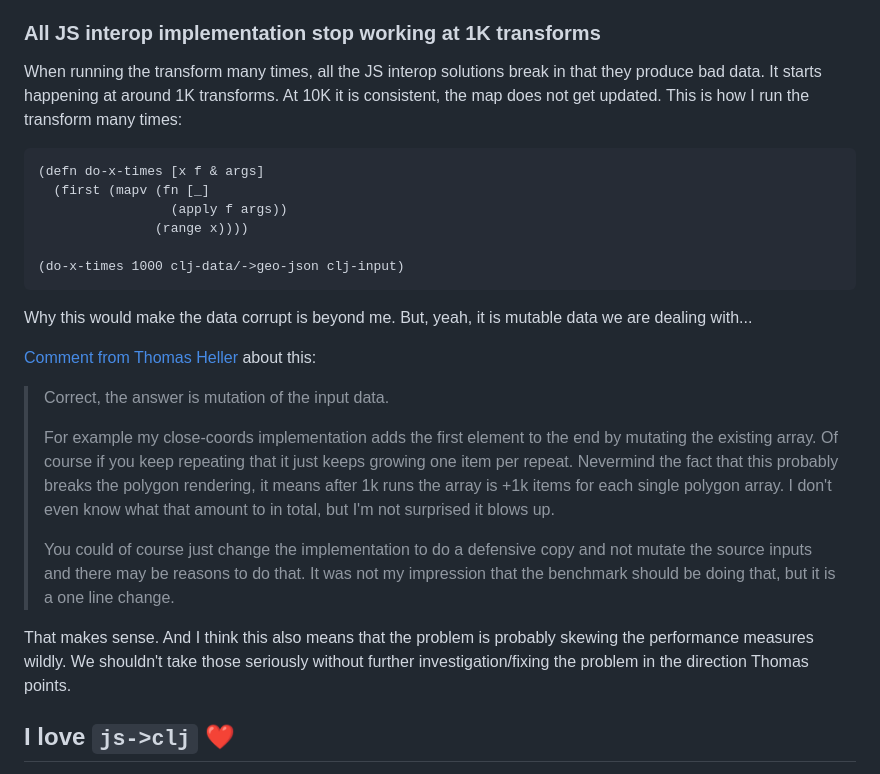
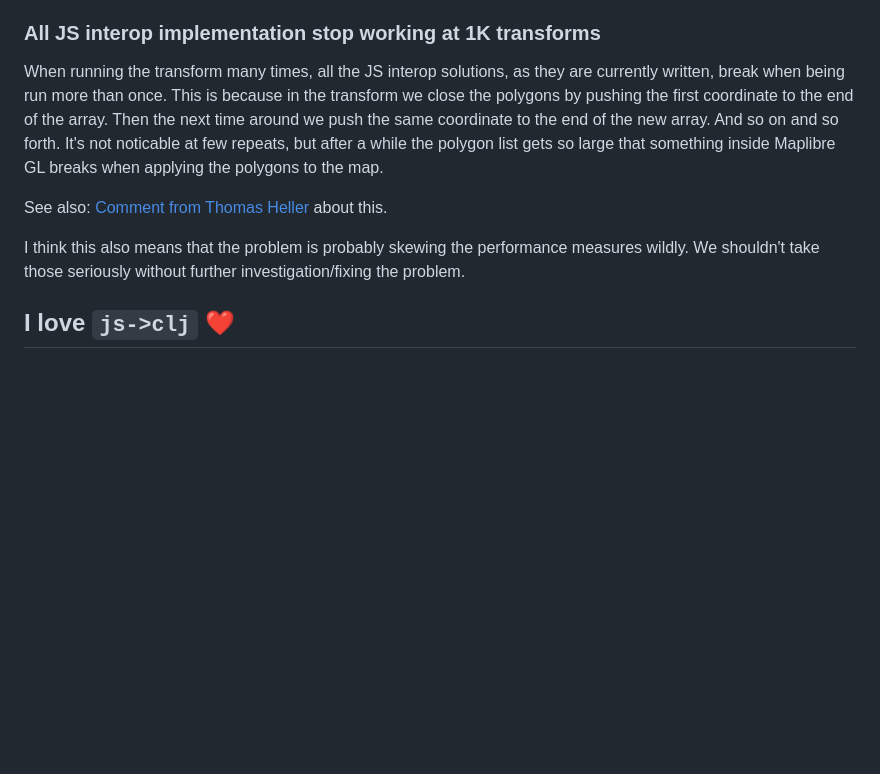
Before and after one commit to PEZ/js2clj2js, a Markdown page: README.md, the part around the change. Rendered like a GitHub page; blank space fills up the shorter version.

Commit message:
Stop calling it “data corruption”

````diff
--- a/README.md
+++ b/README.md
@@ -86,28 +86,11 @@ But when pushed like this, the JS interop implementations have worse problems th
 
 ### All JS interop implementation stop working at 1K transforms
 
-When running the transform many times, all the JS interop solutions break in that they produce bad data. It starts happening at around 1K transforms. At 10K it is consistent, the map does not get updated. This is how I run the transform many times:
+When running the transform many times, all the JS interop solutions, as they are currently written, break when being run more than once. This is because in the transform we close the polygons by pushing the first coordinate to the end of the array. Then the next time around we push the same coordinate to the end of the new array. And so on and so forth. It's not noticable at few repeats, but after a while the polygon list gets so large that something inside Maplibre GL breaks when applying the polygons to the map.
 
-``` clojure
-(defn do-x-times [x f & args]
-  (first (mapv (fn [_]
-                 (apply f args))
-               (range x))))
+See also: [Comment from Thomas Heller](https://github.com/PEZ/js2clj2js/commit/1d60cedfb14dc397fbd36d5cb3b4ebec529de6d8#r140098282) about this.
 
-(do-x-times 1000 clj-data/->geo-json clj-input)
-```
-
-Why this would make the data corrupt is beyond me. But, yeah, it is mutable data we are dealing with...
-
-[Comment from Thomas Heller](https://github.com/PEZ/js2clj2js/commit/1d60cedfb14dc397fbd36d5cb3b4ebec529de6d8#r140098282) about this:
-
-> Correct, the answer is mutation of the input data.
->
-> For example my close-coords implementation adds the first element to the end by mutating the existing array. Of course if you keep repeating that it just keeps growing one item per repeat. Nevermind the fact that this probably breaks the polygon rendering, it means after 1k runs the array is +1k items for each single polygon array. I don't even know what that amount to in total, but I'm not surprised it blows up.
->
-> You could of course just change the implementation to do a defensive copy and not mutate the source inputs and there may be reasons to do that. It was not my impression that the benchmark should be doing that, but it is a one line change.
-
-That makes sense. And I think this also means that the problem is probably skewing the performance measures wildly. We shouldn't take those seriously without further investigation/fixing the problem in the direction Thomas points.
+I think this also means that the problem is probably skewing the performance measures wildly. We shouldn't take those seriously without further investigation/fixing the problem.
 
 ## I love `js->clj` ❤️
 
````
